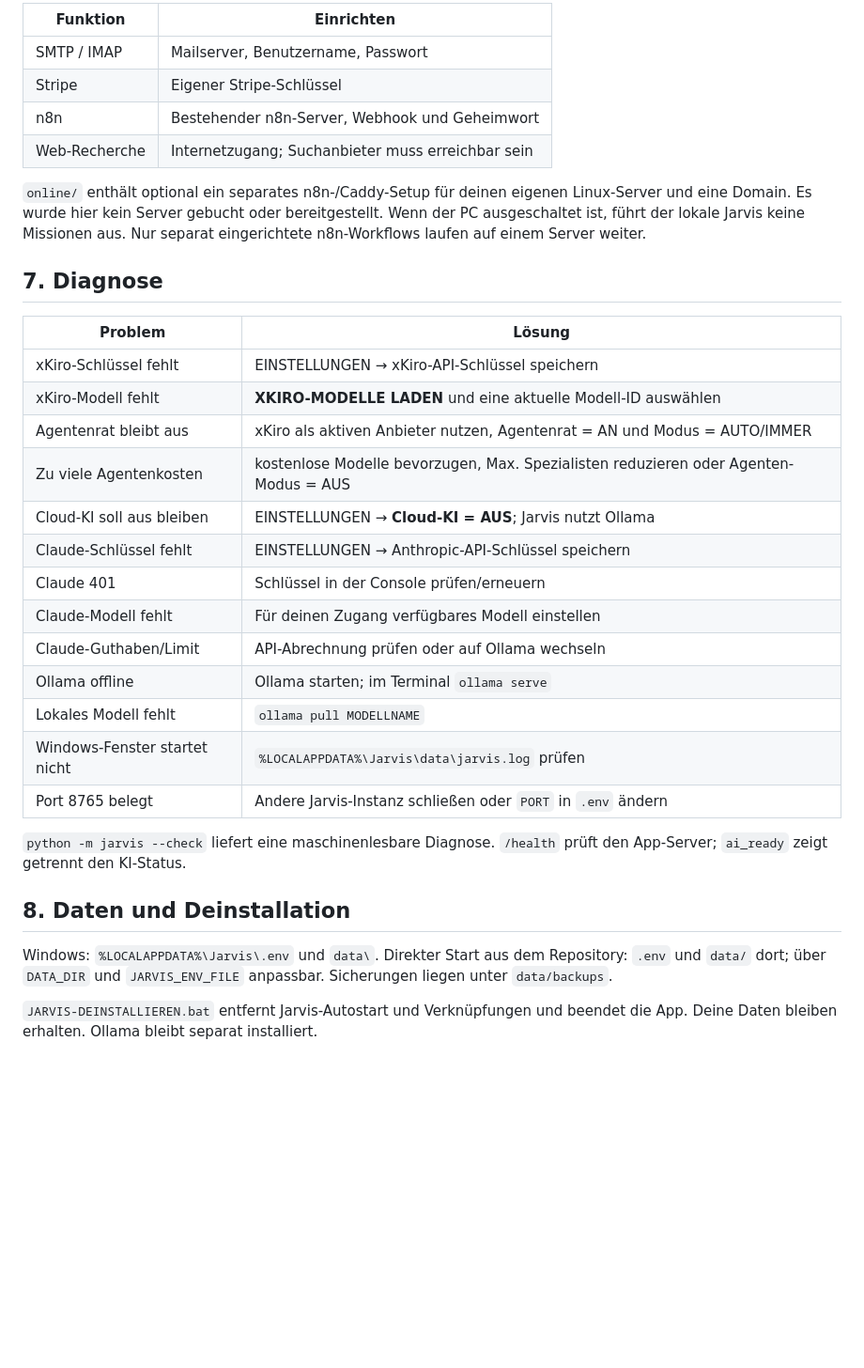
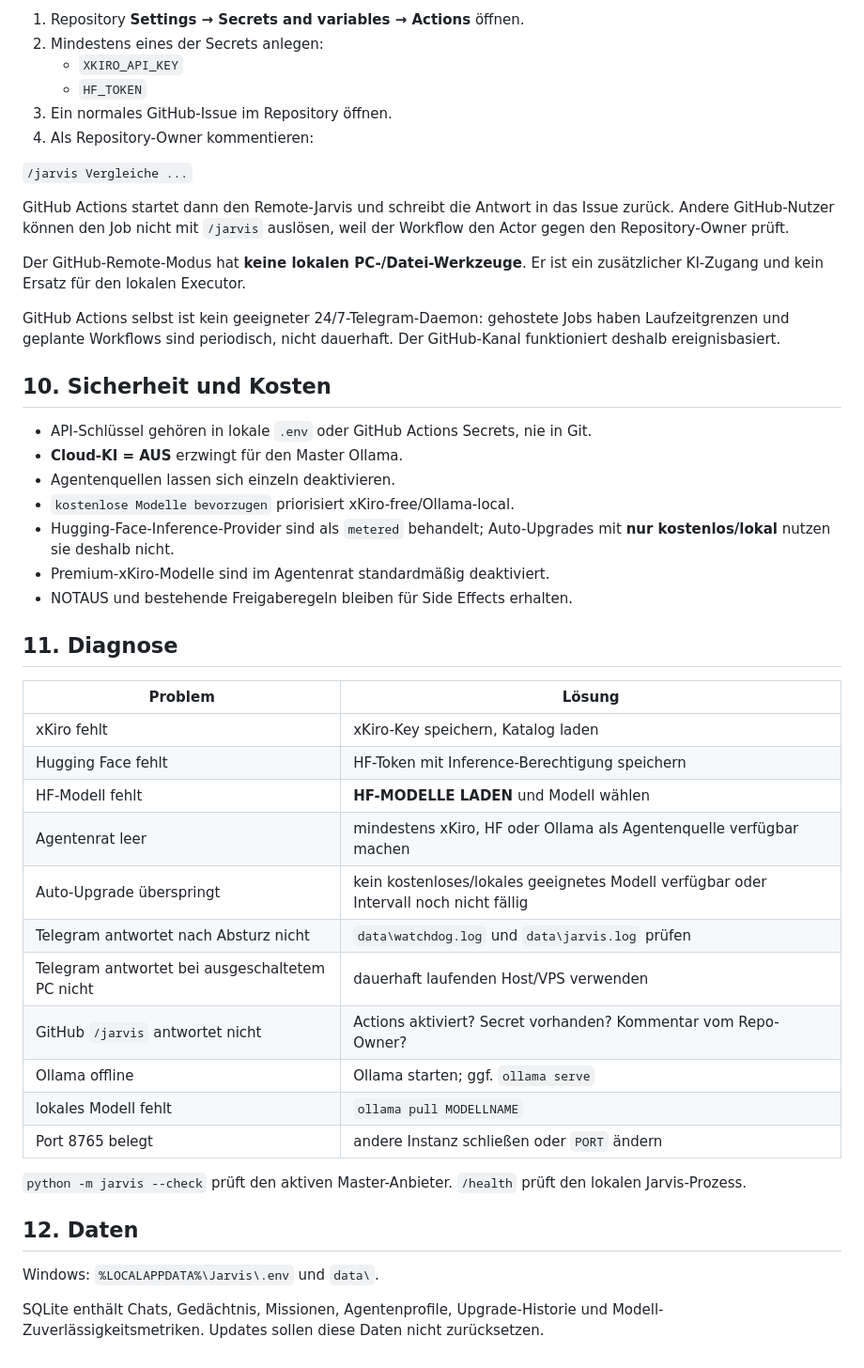
Before and after one commit to mar65vo187/jarvis, a Markdown page: ANLEITUNG.md, the part around one of its changes. Shown at 94% size. GitHub-like rendering; blank space fills up the shorter version.

Commit message:
Expand setup guide for HF upgrades watchdog and GitHub remote

```diff
--- a/ANLEITUNG.md
+++ b/ANLEITUNG.md
@@ -127,42 +164,57 @@ Externe Funktionen benötigen jeweils deinen eigenen Zugang:
 
-| Funktion | Einrichten |
-|---|---|
-| SMTP / IMAP | Mailserver, Benutzername, Passwort |
-| Stripe | Eigener Stripe-Schlüssel |
-| n8n | Bestehender n8n-Server, Webhook und Geheimwort |
-| Web-Recherche | Internetzugang; Suchanbieter muss erreichbar sein |
+1. Repository **Settings → Secrets and variables → Actions** öffnen.
+2. Mindestens eines der Secrets anlegen:
+   - `XKIRO_API_KEY`
+   - `HF_TOKEN`
+3. Ein normales GitHub-Issue im Repository öffnen.
+4. Als Repository-Owner kommentieren:
 
-`online/` enthält optional ein separates n8n-/Caddy-Setup für deinen eigenen
-Linux-Server und eine Domain. Es wurde hier kein Server gebucht oder bereitgestellt.
-Wenn der PC ausgeschaltet ist, führt der lokale Jarvis keine Missionen aus.
-Nur separat eingerichtete n8n-Workflows laufen auf einem Server weiter.
+`/jarvis Vergleiche ...`
 
-## 7. Diagnose
+GitHub Actions startet dann den Remote-Jarvis und schreibt die Antwort in das
+Issue zurück. Andere GitHub-Nutzer können den Job nicht mit `/jarvis` auslösen,
+weil der Workflow den Actor gegen den Repository-Owner prüft.
+
+Der GitHub-Remote-Modus hat **keine lokalen PC-/Datei-Werkzeuge**. Er ist ein
+zusätzlicher KI-Zugang und kein Ersatz für den lokalen Executor.
+
+GitHub Actions selbst ist kein geeigneter 24/7-Telegram-Daemon: gehostete Jobs
+haben Laufzeitgrenzen und geplante Workflows sind periodisch, nicht dauerhaft.
+Der GitHub-Kanal funktioniert deshalb ereignisbasiert.
+
+## 10. Sicherheit und Kosten
+
+- API-Schlüssel gehören in lokale `.env` oder GitHub Actions Secrets, nie in Git.
+- **Cloud-KI = AUS** erzwingt für den Master Ollama.
+- Agentenquellen lassen sich einzeln deaktivieren.
+- `kostenlose Modelle bevorzugen` priorisiert xKiro-free/Ollama-local.
+- Hugging-Face-Inference-Provider sind als `metered` behandelt; Auto-Upgrades
+  mit **nur kostenlos/lokal** nutzen sie deshalb nicht.
+- Premium-xKiro-Modelle sind im Agentenrat standardmäßig deaktiviert.
+- NOTAUS und bestehende Freigaberegeln bleiben für Side Effects erhalten.
+
+## 11. Diagnose
 
 | Problem | Lösung |
 |---|---|
-| xKiro-Schlüssel fehlt | EINSTELLUNGEN → xKiro-API-Schlüssel speichern |
-| xKiro-Modell fehlt | **XKIRO-MODELLE LADEN** und eine aktuelle Modell-ID auswählen |
-| Agentenrat bleibt aus | xKiro als aktiven Anbieter nutzen, Agentenrat = AN und Modus = AUTO/IMMER |
-| Zu viele Agentenkosten | kostenlose Modelle bevorzugen, Max. Spezialisten reduzieren oder Agenten-Modus = AUS |
-| Cloud-KI soll aus bleiben | EINSTELLUNGEN → **Cloud-KI = AUS**; Jarvis nutzt Ollama |
-| Claude-Schlüssel fehlt | EINSTELLUNGEN → Anthropic-API-Schlüssel speichern |
-| Claude 401 | Schlüssel in der Console prüfen/erneuern |
-| Claude-Modell fehlt | Für deinen Zugang verfügbares Modell einstellen |
-| Claude-Guthaben/Limit | API-Abrechnung prüfen oder auf Ollama wechseln |
-| Ollama offline | Ollama starten; im Terminal `ollama serve` |
-| Lokales Modell fehlt | `ollama pull MODELLNAME` |
-| Windows-Fenster startet nicht | `%LOCALAPPDATA%\Jarvis\data\jarvis.log` prüfen |
-| Port 8765 belegt | Andere Jarvis-Instanz schließen oder `PORT` in `.env` ändern |
+| xKiro fehlt | xKiro-Key speichern, Katalog laden |
+| Hugging Face fehlt | HF-Token mit Inference-Berechtigung speichern |
+| HF-Modell fehlt | **HF-MODELLE LADEN** und Modell wählen |
+| Agentenrat leer | mindestens xKiro, HF oder Ollama als Agentenquelle verfügbar machen |
+| Auto-Upgrade überspringt | kein kostenloses/lokales geeignetes Modell verfügbar oder Intervall noch nicht fällig |
+| Telegram antwortet nach Absturz nicht | `data\watchdog.log` und `data\jarvis.log` prüfen |
+| Telegram antwortet bei ausgeschaltetem PC nicht | dauerhaft laufenden Host/VPS verwenden |
+| GitHub `/jarvis` antwortet nicht | Actions aktiviert? Secret vorhanden? Kommentar vom Repo-Owner? |
+| Ollama offline | Ollama starten; ggf. `ollama serve` |
+| lokales Modell fehlt | `ollama pull MODELLNAME` |
+| Port 8765 belegt | andere Instanz schließen oder `PORT` ändern |
 
-`python -m jarvis --check` liefert eine maschinenlesbare Diagnose.
-`/health` prüft den App-Server; `ai_ready` zeigt getrennt den KI-Status.
+`python -m jarvis --check` prüft den aktiven Master-Anbieter. `/health` prüft
+den lokalen Jarvis-Prozess.
 
-## 8. Daten und Deinstallation
+## 12. Daten
 
 Windows: `%LOCALAPPDATA%\Jarvis\.env` und `data\`.
-Direkter Start aus dem Repository: `.env` und `data/` dort; über `DATA_DIR`
-und `JARVIS_ENV_FILE` anpassbar. Sicherungen liegen unter `data/backups`.
 
-`JARVIS-DEINSTALLIEREN.bat` entfernt Jarvis-Autostart und Verknüpfungen und
-beendet die App. Deine Daten bleiben erhalten. Ollama bleibt separat installiert.
+SQLite enthält Chats, Gedächtnis, Missionen, Agentenprofile, Upgrade-Historie und
+Modell-Zuverlässigkeitsmetriken. Updates sollen diese Daten nicht zurücksetzen.
```
Also changed, not shown: other parts of ANLEITUNG.md (+126 -89 lines).
